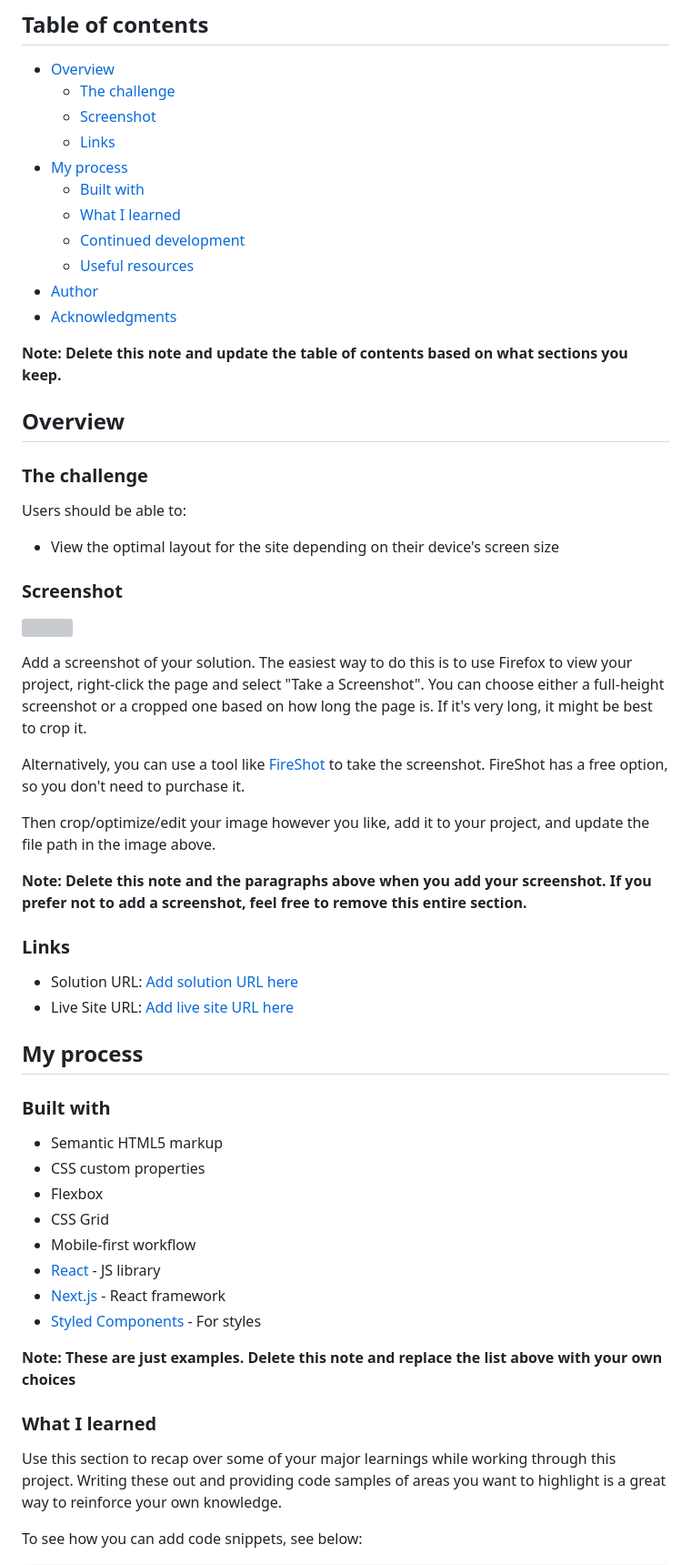
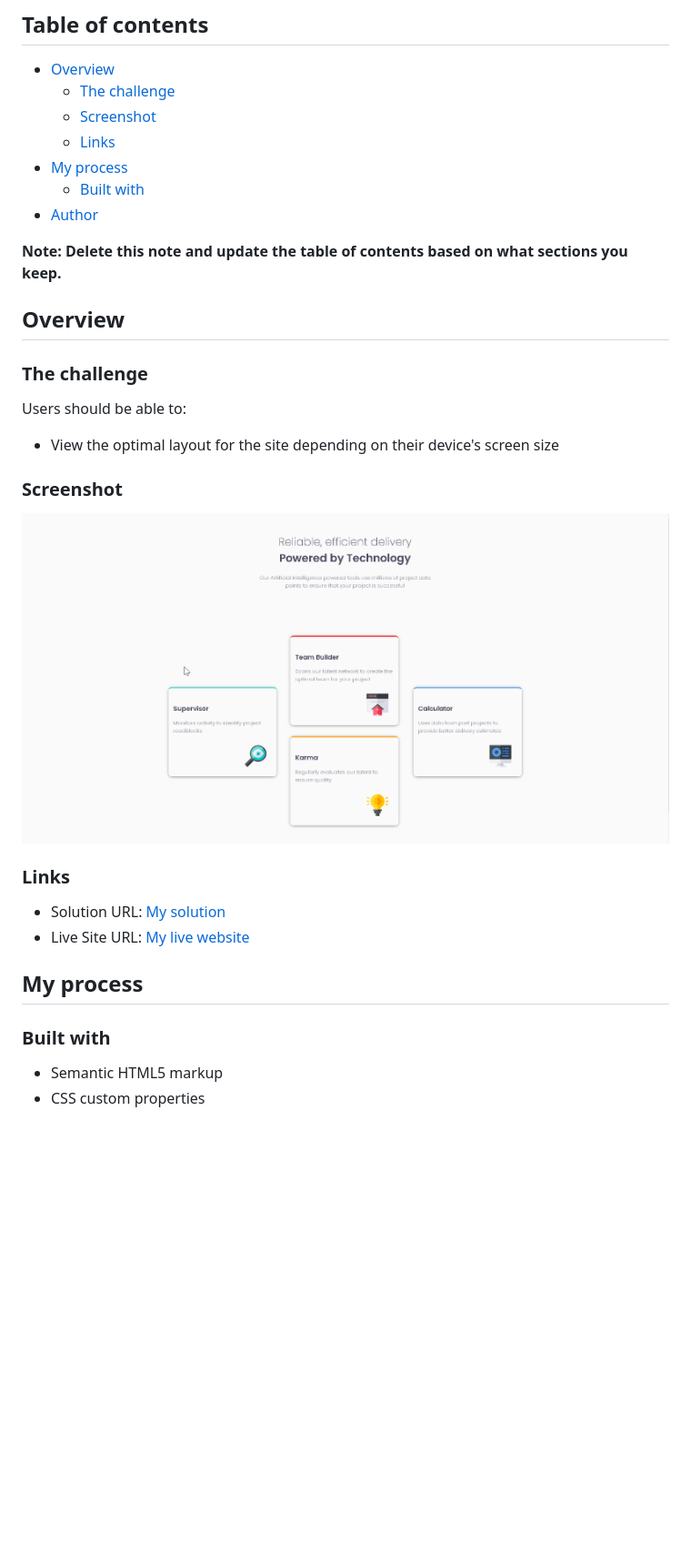
Before and after one commit to JeremyPaymal/four-card-feature-section-master, a Markdown page: README-template.md, the part around the change printed below. Shown: that part at 91% size. Rendered like a GitHub page; pictures changed too: design/previous.png (added); blank space fills up the shorter version; grey boxes are pictures that could not be loaded.

```diff
--- a/README-template.md
+++ b/README-template.md
@@ -10,11 +10,7 @@ This is a solution to the [Four card feature section challenge on Frontend Mento
   - [Links](#links)
 - [My process](#my-process)
   - [Built with](#built-with)
-  - [What I learned](#what-i-learned)
-  - [Continued development](#continued-development)
-  - [Useful resources](#useful-resources)
 - [Author](#author)
-- [Acknowledgments](#acknowledgments)
 
 **Note: Delete this note and update the table of contents based on what sections you keep.**
 
@@ -28,20 +24,13 @@ Users should be able to:
 
 ### Screenshot
 
-![](./screenshot.jpg)
+![](./design/previous.png)
 
-Add a screenshot of your solution. The easiest way to do this is to use Firefox to view your project, right-click the page and select "Take a Screenshot". You can choose either a full-height screenshot or a cropped one based on how long the page is. If it's very long, it might be best to crop it.
-
-Alternatively, you can use a tool like [FireShot](https://getfireshot.com/) to take the screenshot. FireShot has a free option, so you don't need to purchase it.
-
-Then crop/optimize/edit your image however you like, add it to your project, and update the file path in the image above.
-
-**Note: Delete this note and the paragraphs above when you add your screenshot. If you prefer not to add a screenshot, feel free to remove this entire section.**
 
 ### Links
 
-- Solution URL: [Add solution URL here](https://your-solution-url.com)
-- Live Site URL: [Add live site URL here](https://your-live-site-url.com)
+- Solution URL: [My solution](https://github.com/JeremyPaymal/four-card-feature-section-master)
+- Live Site URL: [My live website](https://four-cards-section-master.netlify.app/)
 
 ## My process
 
@@ -49,18 +38,3 @@ Then crop/optimize/edit your image however you like, add it to your project, and
 
 - Semantic HTML5 markup
 - CSS custom properties
-- Flexbox
-- CSS Grid
-- Mobile-first workflow
-- [React](https://reactjs.org/) - JS library
-- [Next.js](https://nextjs.org/) - React framework
-- [Styled Components](https://styled-components.com/) - For styles
-
-**Note: These are just examples. Delete this note and replace the list above with your own choices**
-
-### What I learned
-
-Use this section to recap over some of your major learnings while working through this project. Writing these out and providing code samples of areas you want to highlight is a great way to reinforce your own knowledge.
-
-To see how you can add code snippets, see below:
-
```
Also changed, not shown: other parts of README-template.md (+3 -41 lines), 1 other file.
